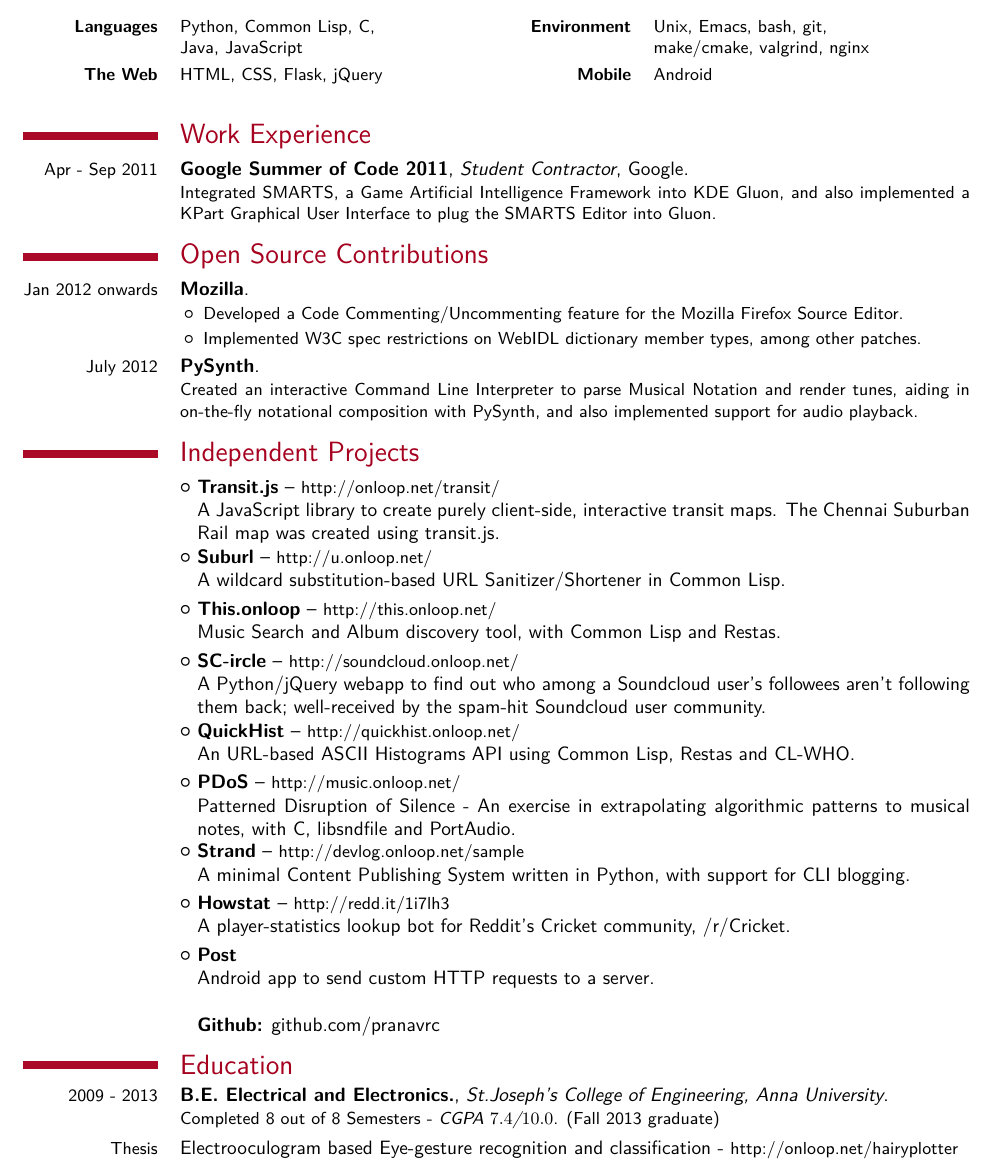
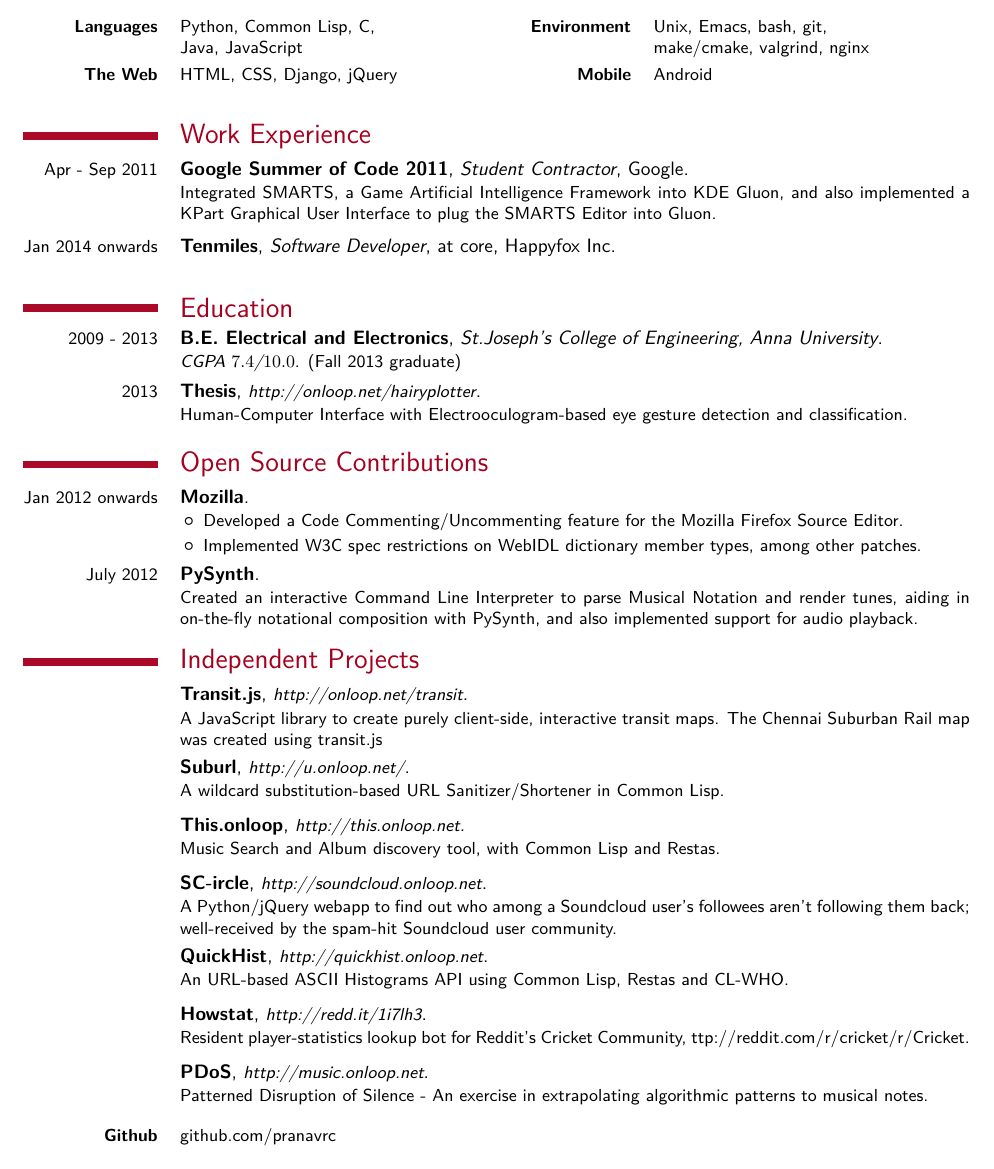
Before and after one commit to pranavrc/texfiles, a LaTeX CV (Pranav_Ravichandran.tex): part of the page, cut so that both start at the same text. Compiled offline with pdfLaTeX.

Commit message:
Updates and reformatting

```diff
--- a/Pranav_Ravichandran.tex
+++ b/Pranav_Ravichandran.tex
@@ -36,7 +34,7 @@
 {\textbf{Languages}}{Python, Common Lisp, C, \\Java, JavaScript}
 {\textbf{Environment}}{Unix, Emacs, bash, git, \\make/cmake, valgrind, nginx}
 \cvcomputer
-{\textbf{The Web}}{HTML, CSS, Flask, jQuery}
+{\textbf{The Web}}{HTML, CSS, Django, jQuery}
 {\textbf{Mobile}}{Android}
 
 % --------------------------------------
@@ -47,6 +45,17 @@
 
 \cventry{Apr - Sep 2011}{{\href{http://www.google-melange.com/gsoc/project/google/gsoc2011/pranavrc/20001}{Google Summer of Code 2011}}}{Student Contractor}{Google}{}{Integrated SMARTS, a Game Artificial Intelligence Framework into KDE Gluon, and also implemented a KPart Graphical User Interface to plug the SMARTS Editor into Gluon.}
 
+\cventry{Jan 2014 onwards}{{\href{http://tenmiles.com}{Tenmiles}}}{Software Developer}{at {\href{https://happyfox.com}{core, Happyfox Inc}}}{}{}
+
+% --------------------------------------
+% Courses
+% --------------------------------------
+
+\section{Education}
+
+\cventry{2009 - 2013}{B.E. Electrical and Electronics}{St.Joseph's College of Engineering, Anna University}{}{}{\textit{CGPA $7.4$/$10.0$}. (Fall 2013 graduate)}
+\cventry{2013}{Thesis}{{\href{http://onloop.net/hairyplotter}{\small http://onloop.net/hairyplotter}}}{}{}{Human-Computer Interface with Electrooculogram-based eye gesture detection and classification.}
+
 \section{Open Source Contributions}
 
 \cventry{Jan 2012 onwards}{{\href{https://bugzilla.mozilla.org/user\%5Fprofile?user\%5Fid=431664}{Mozilla}}}{}{}{}{
@@ -65,50 +73,19 @@
 
 \section{{\href{http://github.com/pranavrc/}{Independent Projects}}}
 
-\cvlistitem
-{\textbf{Transit.js} -- {{\href{http://onloop.net/transit}{\small http://onloop.net/transit/}}}
-  \\A JavaScript library to create purely client-side, interactive transit maps. The {{\href{http://onloop.net/chennairail}{Chennai Suburban Rail map}}} was created using transit.js.}
+\cventry{}{Transit.js}{{\href{http://onloop.net/transit}{\small http://onloop.net/transit}}}{}{}{A JavaScript library to create purely client-side, interactive transit maps. The {{\href{http://onloop.net/chennairail}{Chennai Suburban Rail map}}} was created using transit.js}
 
-\cvlistitem
-{\textbf{Suburl} -- {{\href{http://u.onloop.net/}{\small
-http://u.onloop.net/}}}
-  \\A wildcard substitution-based URL Sanitizer/Shortener in Common Lisp.}
+\cventry{}{Suburl}{{\href{http://u.onloop.net}{\small http://u.onloop.net/}}}{}{}{A wildcard substitution-based URL Sanitizer/Shortener in Common Lisp.}
 
-\cvlistitem
-{\textbf{This.onloop} -- {{\href{http://this.onloop.net/}{\small http://this.onloop.net/}}}
-  \\Music Search and Album discovery tool, with Common Lisp and Restas.}
+\cventry{}{This.onloop}{{\href{http://this.onloop.net}{\small http://this.onloop.net}}}{}{}{Music Search and Album discovery tool, with Common Lisp and Restas.}
 
-\cvlistitem
-{\textbf{SC-ircle} -- {{\href{http://soundcloud.onloop.net/}{\small http://soundcloud.onloop.net/}}}
-  \\A Python/jQuery webapp to find out who among a Soundcloud user's followees aren't following them back; well-received by the spam-hit Soundcloud user community.}
+\cventry{}{SC-ircle}{{\href{http://soundcloud.onloop.net}{\small http://soundcloud.onloop.net}}}{}{}{A Python/jQuery webapp to find out who among a Soundcloud user's followees aren't following them back; well-received by the spam-hit Soundcloud user community.}
 
-\cvlistitem
-{\textbf{QuickHist} -- {{\href{http://quickhist.onloop.net/}{\small http://quickhist.onloop.net/}}}
-  \\An URL-based ASCII Histograms API using Common Lisp, Restas and CL-WHO.}
+\cventry{}{QuickHist}{{\href{http://quickhist.onloop.net}{\small http://quickhist.onloop.net}}}{}{}{An URL-based ASCII Histograms API using Common Lisp, Restas and CL-WHO.}
 
-\cvlistitem
-{\textbf{PDoS} -- {{\href{http://music.onloop.net/}{\small http://music.onloop.net/}}}
-  \\Patterned Disruption of Silence - An exercise in extrapolating algorithmic patterns to musical notes, with C, libsndfile and PortAudio.}
+\cventry{}{Howstat}{{\href{http://redd.it/1i7lh3}{\small http://redd.it/1i7lh3}}}{}{}{Resident player-statistics lookup bot for Reddit's Cricket Community, {{\href http://reddit.com/r/cricket}{/r/Cricket}}.}
 
-\cvlistitem
-{\textbf{Strand} -- {{\href{http://devlog.onloop.net/sample}{\small http://devlog.onloop.net/sample}}}
-  \\A minimal Content Publishing System written in Python, with support for CLI blogging.}
+\cventry{}{PDoS}{{\href{http://music.onloop.net}{\small http://music.onloop.net}}}{}{}{Patterned Disruption of Silence - An exercise in extrapolating algorithmic patterns to musical notes.}
 
-\cvlistitem
-{\textbf{Howstat} -- {{\href{http://redd.it/1i7lh3}{\small http://redd.it/1i7lh3}}}
-  \\A player-statistics lookup bot for Reddit's Cricket community, /r/Cricket.}
-
-\cvlistitem
-{\textbf{Post}
- \\Android app to send custom HTTP requests to a server.\\\\{\href{http://github.com/pranavrc}{\textbf{Github:} github.com/pranavrc}}}
-
-
-% --------------------------------------
-% Courses
-% --------------------------------------
-
-\section{Education}
-\cventry{2009 - 2013}{B.E. Electrical and Electronics.}{St.Joseph's College of Engineering, Anna University}{}{}{Completed 8 out of 8 Semesters - \textit{CGPA $7.4$/$10.0$}. (Fall 2013 graduate)}
-\cvitem{Thesis}{Electrooculogram based Eye-gesture recognition and classification - {\href{http://onloop.net/hairyplotter}{\small http://onloop.net/hairyplotter}}}
-
+\cvitem{\textbf{Github}}{{\href{http://github.com/pranavrc}{\small github.com/pranavrc}}}
 \end{document}
```
Also changed, not shown: Pranav_Ravichandran.pdf, Pranav_Ravichandran.tex (13 more changed lines).
